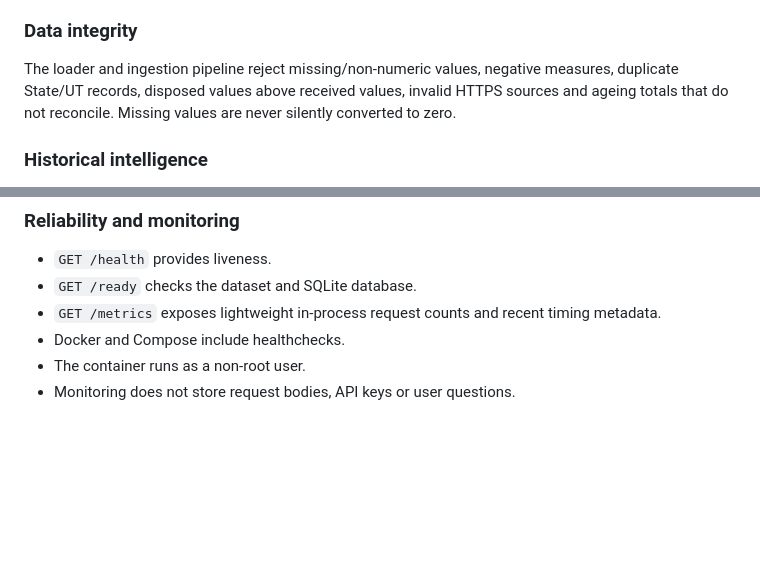
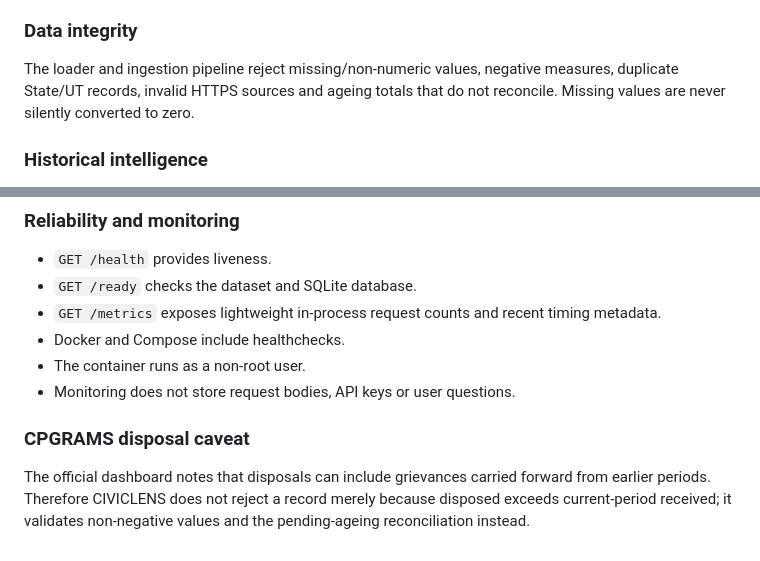
Before and after one commit to Harinisingaravelu/CIVICLENS, a Markdown page: README.md, 2 parts joined by grey strips. Rendered like a GitHub page; blank space fills up the shorter version.

Commit message:
docs: align disposal validation with CPGRAMS carry-forward rule

```diff
--- a/README.md
+++ b/README.md
@@ -48,7 +48,7 @@ Then open http://localhost:5500
 Snapshot upload is available at `POST /api/v1/snapshots/ingest`, but `ENABLE_SNAPSHOT_INGESTION=false` by default. Enable it only for a controlled local/admin workflow and add authentication before any external deployment.
 
 ### Data integrity
-The loader and ingestion pipeline reject missing/non-numeric values, negative measures, duplicate State/UT records, disposed values above received values, invalid HTTPS sources and ageing totals that do not reconcile. Missing values are never silently converted to zero.
+The loader and ingestion pipeline reject missing/non-numeric values, negative measures, duplicate State/UT records, invalid HTTPS sources and ageing totals that do not reconcile. Missing values are never silently converted to zero.
 
 ### Historical intelligence
 The snapshot registry stores dataset fingerprints and State/UT records. Once two verified snapshots exist, CIVICLENS calculates descriptive changes between them. It does not manufacture historical values.
@@ -69,3 +69,6 @@ docker compose up --build
 - Docker and Compose include healthchecks.
 - The container runs as a non-root user.
 - Monitoring does not store request bodies, API keys or user questions.
+
+### CPGRAMS disposal caveat
+The official dashboard notes that disposals can include grievances carried forward from earlier periods. Therefore CIVICLENS does not reject a record merely because disposed exceeds current-period received; it validates non-negative values and the pending-ageing reconciliation instead.
```
